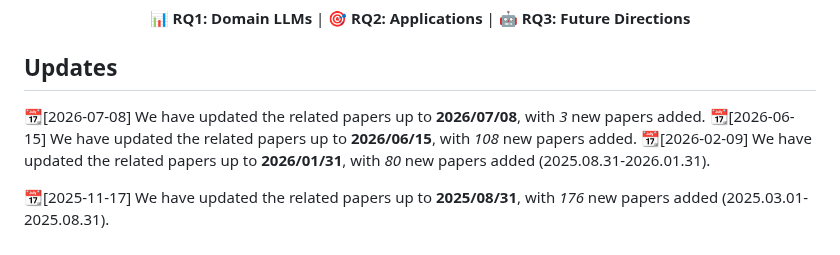
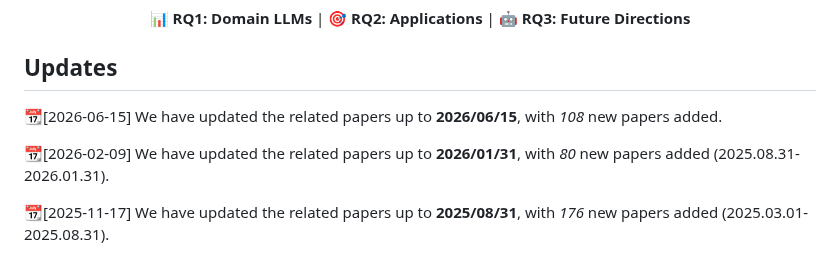
Before and after one commit to tmylla/Awesome-LLM4Cybersecurity, a Markdown page: README.md, the part around the change. GitHub-like rendering.

Commit message:
Remove issue update from README log

```diff
--- a/README.md
+++ b/README.md
@@ -22,8 +22,8 @@
 
 ## Updates
 
-📆[2026-07-08] We have updated the related papers up to **2026/07/08**, with *3* new papers added.
 📆[2026-06-15] We have updated the related papers up to **2026/06/15**, with *108* new papers added.
+
 📆[2026-02-09] We have updated the related papers up to **2026/01/31**, with *80* new papers added (2025.08.31-2026.01.31).
 
 📆[2025-11-17] We have updated the related papers up to **2025/08/31**, with *176* new papers added (2025.03.01-2025.08.31).
```
